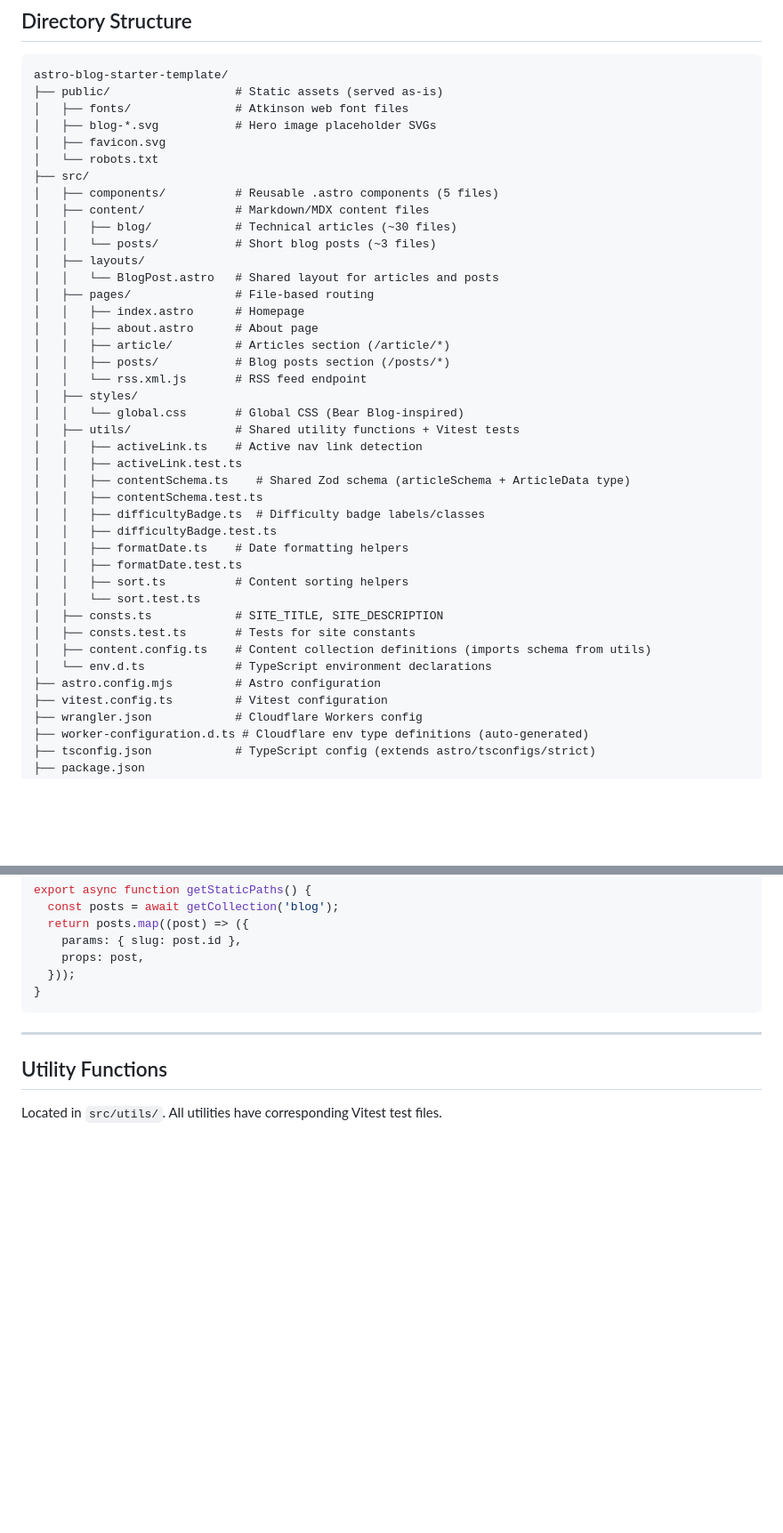
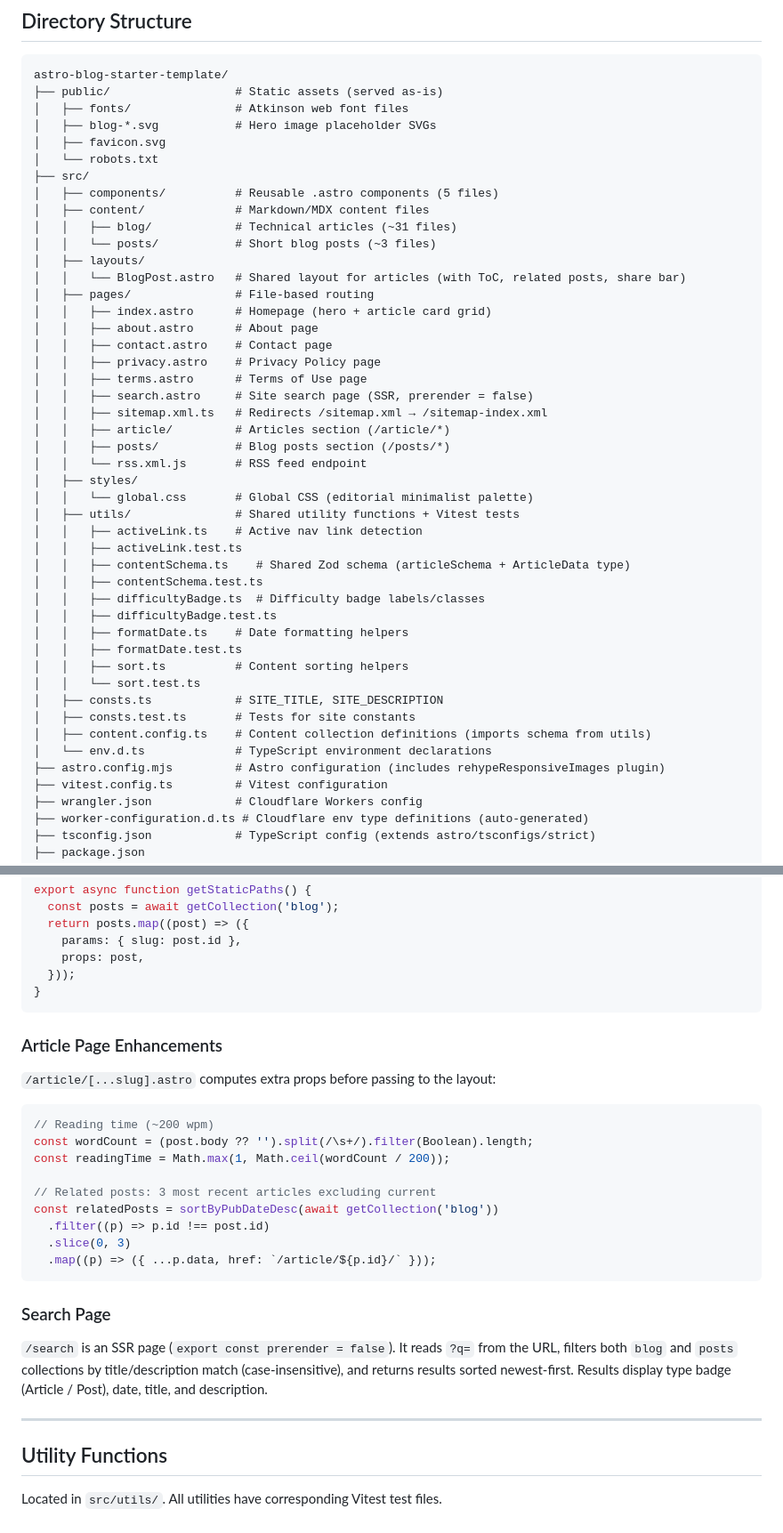
Before and after one commit to mryagerr/astro-blog-starter-template, a Markdown page: CLAUDE.md, 2 parts joined by grey strips. Shown at 89% size. GitHub-like rendering; blank space fills up the shorter version.

````diff
--- a/CLAUDE.md
+++ b/CLAUDE.md
@@ -60,18 +60,23 @@ astro-blog-starter-template/
 ├── src/
 │   ├── components/          # Reusable .astro components (5 files)
 │   ├── content/             # Markdown/MDX content files
-│   │   ├── blog/            # Technical articles (~30 files)
+│   │   ├── blog/            # Technical articles (~31 files)
 │   │   └── posts/           # Short blog posts (~3 files)
 │   ├── layouts/
-│   │   └── BlogPost.astro   # Shared layout for articles and posts
+│   │   └── BlogPost.astro   # Shared layout for articles (with ToC, related posts, share bar)
 │   ├── pages/               # File-based routing
-│   │   ├── index.astro      # Homepage
+│   │   ├── index.astro      # Homepage (hero + article card grid)
 │   │   ├── about.astro      # About page
+│   │   ├── contact.astro    # Contact page
+│   │   ├── privacy.astro    # Privacy Policy page
+│   │   ├── terms.astro      # Terms of Use page
+│   │   ├── search.astro     # Site search page (SSR, prerender = false)
+│   │   ├── sitemap.xml.ts   # Redirects /sitemap.xml → /sitemap-index.xml
 │   │   ├── article/         # Articles section (/article/*)
 │   │   ├── posts/           # Blog posts section (/posts/*)
 │   │   └── rss.xml.js       # RSS feed endpoint
 │   ├── styles/
-│   │   └── global.css       # Global CSS (Bear Blog-inspired)
+│   │   └── global.css       # Global CSS (editorial minimalist palette)
 │   ├── utils/               # Shared utility functions + Vitest tests
 │   │   ├── activeLink.ts    # Active nav link detection
 │   │   ├── activeLink.test.ts
@@ -87,7 +92,7 @@ astro-blog-starter-template/
 │   ├── consts.test.ts       # Tests for site constants
 │   ├── content.config.ts    # Content collection definitions (imports schema from utils)
 │   └── env.d.ts             # TypeScript environment declarations
-├── astro.config.mjs         # Astro configuration
+├── astro.config.mjs         # Astro configuration (includes rehypeResponsiveImages plugin)
 ├── vitest.config.ts         # Vitest configuration
 ├── wrangler.json            # Cloudflare Workers config
 ├── worker-configuration.d.ts # Cloudflare env type definitions (auto-generated)
@@ -225,6 +249,26 @@ export async function getStaticPaths() {
   }));
 }
 ```
+
+### Article Page Enhancements
+
+`/article/[...slug].astro` computes extra props before passing to the layout:
+
+```typescript
+// Reading time (~200 wpm)
+const wordCount = (post.body ?? '').split(/\s+/).filter(Boolean).length;
+const readingTime = Math.max(1, Math.ceil(wordCount / 200));
+
+// Related posts: 3 most recent articles excluding current
+const relatedPosts = sortByPubDateDesc(await getCollection('blog'))
+  .filter((p) => p.id !== post.id)
+  .slice(0, 3)
+  .map((p) => ({ ...p.data, href: `/article/${p.id}/` }));
+```
+
+### Search Page
+
+`/search` is an SSR page (`export const prerender = false`). It reads `?q=` from the URL, filters both `blog` and `posts` collections by title/description match (case-insensitive), and returns results sorted newest-first. Results display type badge (Article / Post), date, title, and description.
 
 ---
 
````
Also changed, not shown: other parts of CLAUDE.md (+83 -20 lines).
